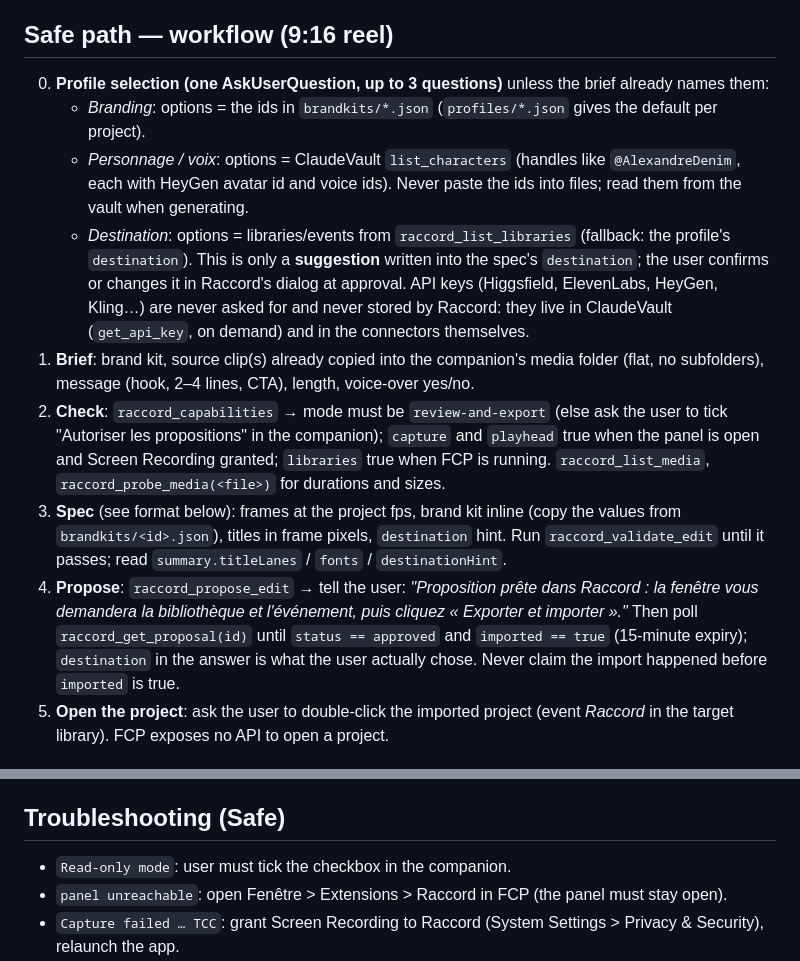
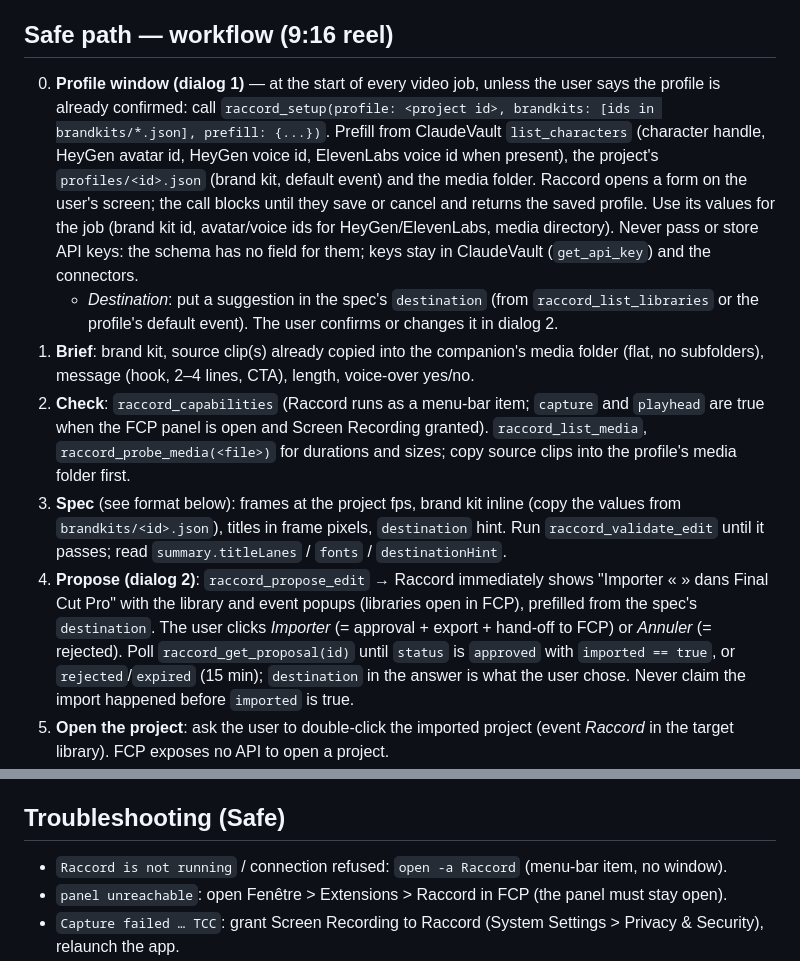
Before and after one commit to AlessandroB1989/fcp-live, a Markdown page: SKILL.md, 2 parts joined by grey strips. Drawn GitHub-style.

Commit message:
Skill: Raccord profile dialog (raccord_setup) and destination dialog at import
Co-Authored-By: Claude Fable 5.1 <noreply@anthropic.com>

```diff
--- a/SKILL.md
+++ b/SKILL.md
@@ -33,15 +33,12 @@ Never launch the patched copy on your own. If a task needs it, say so and let th
 - Brand fonts installed in `~/Library/Fonts` (baair: Fraunces, Instrument Serif, Inter, JetBrains Mono).
 
 ## Safe path — workflow (9:16 reel)
-0. **Profile selection (one AskUserQuestion, up to 3 questions)** unless the brief already names them:
-   - *Branding*: options = the ids in `brandkits/*.json` (`profiles/*.json` gives the default per project).
-   - *Personnage / voix*: options = ClaudeVault `list_characters` (handles like `@AlexandreDenim`, each with HeyGen avatar id and voice ids). Never paste the ids into files; read them from the vault when generating.
-   - *Destination*: options = libraries/events from `raccord_list_libraries` (fallback: the profile's `destination`). This is only a **suggestion** written into the spec's `destination`; the user confirms or changes it in Raccord's dialog at approval.
-   API keys (Higgsfield, ElevenLabs, HeyGen, Kling…) are never asked for and never stored by Raccord: they live in ClaudeVault (`get_api_key`, on demand) and in the connectors themselves.
+0. **Profile window (dialog 1)** — at the start of every video job, unless the user says the profile is already confirmed: call `raccord_setup(profile: <project id>, brandkits: [ids in brandkits/*.json], prefill: {...})`. Prefill from ClaudeVault `list_characters` (character handle, HeyGen avatar id, HeyGen voice id, ElevenLabs voice id when present), the project's `profiles/<id>.json` (brand kit, default event) and the media folder. Raccord opens a form on the user's screen; the call blocks until they save or cancel and returns the saved profile. Use its values for the job (brand kit id, avatar/voice ids for HeyGen/ElevenLabs, media directory). Never pass or store API keys: the schema has no field for them; keys stay in ClaudeVault (`get_api_key`) and the connectors.
+   - *Destination*: put a suggestion in the spec's `destination` (from `raccord_list_libraries` or the profile's default event). The user confirms or changes it in dialog 2.
 1. **Brief**: brand kit, source clip(s) already copied into the companion's media folder (flat, no subfolders), message (hook, 2–4 lines, CTA), length, voice-over yes/no.
-2. **Check**: `raccord_capabilities` → mode must be `review-and-export` (else ask the user to tick "Autoriser les propositions" in the companion); `capture` and `playhead` true when the panel is open and Screen Recording granted; `libraries` true when FCP is running. `raccord_list_media`, `raccord_probe_media(<file>)` for durations and sizes.
+2. **Check**: `raccord_capabilities` (Raccord runs as a menu-bar item; `capture` and `playhead` are true when the FCP panel is open and Screen Recording granted). `raccord_list_media`, `raccord_probe_media(<file>)` for durations and sizes; copy source clips into the profile's media folder first.
 3. **Spec** (see format below): frames at the project fps, brand kit inline (copy the values from `brandkits/<id>.json`), titles in frame pixels, `destination` hint. Run `raccord_validate_edit` until it passes; read `summary.titleLanes` / `fonts` / `destinationHint`.
-4. **Propose**: `raccord_propose_edit` → tell the user: *"Proposition prête dans Raccord : la fenêtre vous demandera la bibliothèque et l'événement, puis cliquez « Exporter et importer »."* Then poll `raccord_get_proposal(id)` until `status == approved` and `imported == true` (15-minute expiry); `destination` in the answer is what the user actually chose. Never claim the import happened before `imported` is true.
+4. **Propose (dialog 2)**: `raccord_propose_edit` → Raccord immediately shows "Importer « <name> » dans Final Cut Pro" with the library and event popups (libraries open in FCP), prefilled from the spec's `destination`. The user clicks *Importer* (= approval + export + hand-off to FCP) or *Annuler* (= rejected). Poll `raccord_get_proposal(id)` until `status` is `approved` with `imported == true`, or `rejected`/`expired` (15 min); `destination` in the answer is what the user chose. Never claim the import happened before `imported` is true.
 5. **Open the project**: ask the user to double-click the imported project (event *Raccord* in the target library). FCP exposes no API to open a project.
 6. **Verify visually**: for each title moment, `raccord_seek_playhead(seconds)` then `raccord_capture_viewer()` and **read the PNG**: font really loaded, no overflow, contrast, one accent element only, safe zones.
 7. **Iterate**: fix the spec and propose again (each approval = a new project version; ask the user to delete the old one if they want).
@@ -75,7 +72,7 @@ Rules: video clips on positive lanes, audio-only on negative lanes; everything s
 Only on explicit request. Procedure, tool names and calibration are in `docs/SKILL.splicekit.md`. Rules: quit the stock FCP first, one FCP at a time, sandbox library, quit the patched copy when done, never export.
 
 ## Troubleshooting (Safe)
-- `Read-only mode`: user must tick the checkbox in the companion.
+- `Raccord is not running` / connection refused: `open -a Raccord` (menu-bar item, no window).
 - `panel unreachable`: open Fenêtre > Extensions > Raccord in FCP (the panel must stay open).
 - `Capture failed … TCC`: grant Screen Recording to Raccord (System Settings > Privacy & Security), relaunch the app.
 - `Open a project in the timeline first`: the user must open a project; the panel only controls the active timeline.
```
